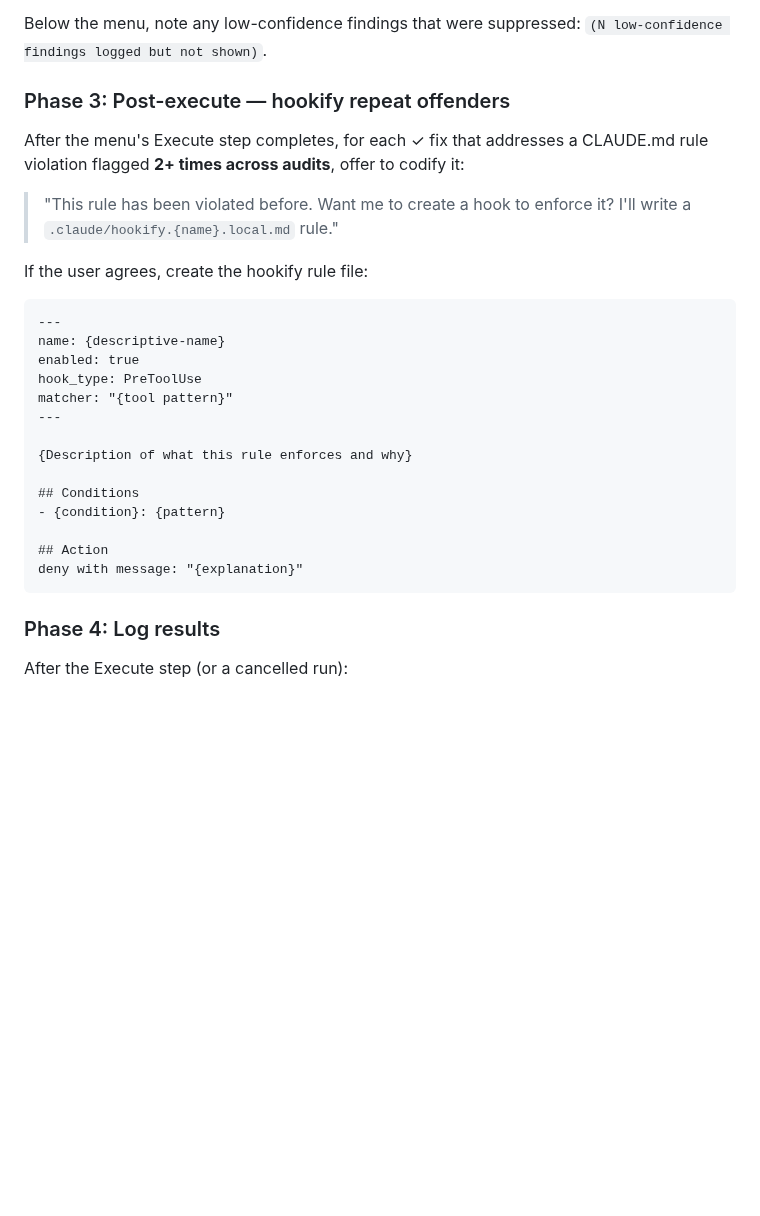
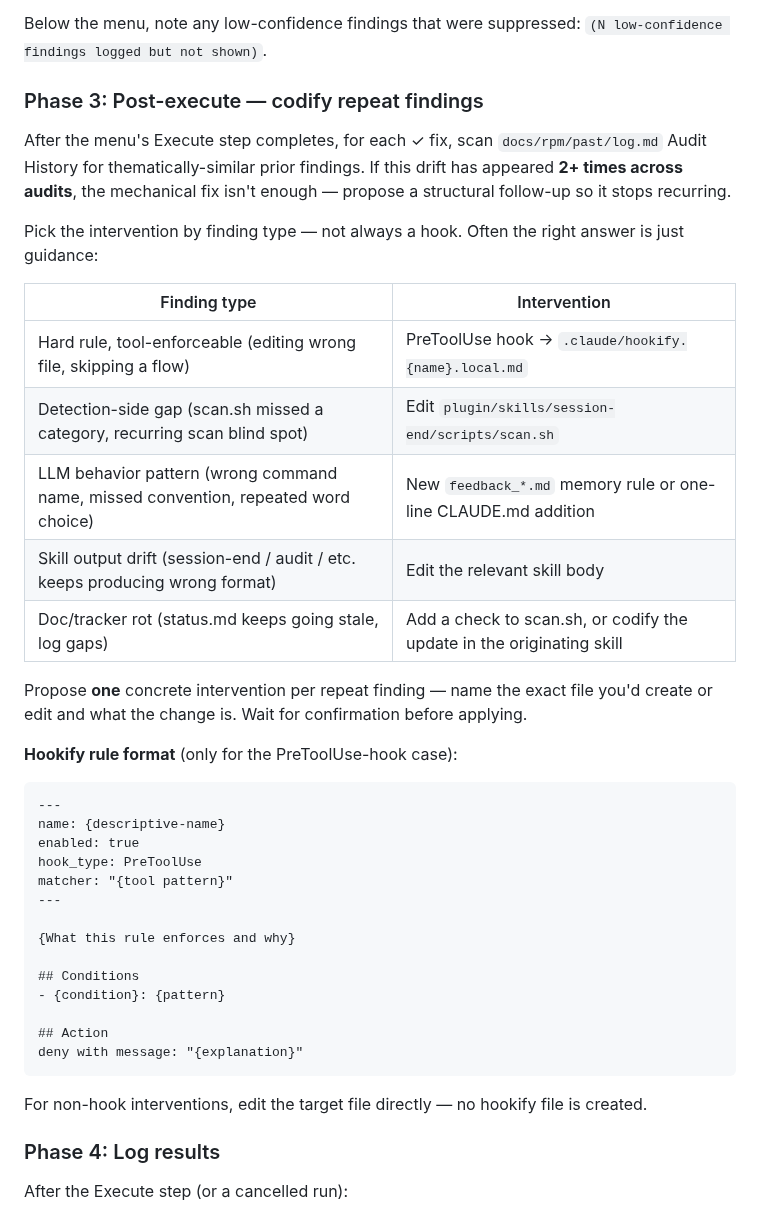
Before and after one commit to dppdppd/rpm, a Markdown page: skills/audit/SKILL.md, the part around the change. Drawn GitHub-style; blank space fills up the shorter version.

Commit message:
rpm: audit Phase 3 — codify any repeat finding, not just CLAUDE.md
Broadens /audit documents post-execute step from a hookify-only path
to a 5-row intervention table. Pick by finding type — hook, scan.sh
check, skill-body edit, CLAUDE.md line, or memory feedback rule.
Often the right answer is just guidance, not a hook. Auditor agent's
session-drift hierarchy aligned to match.

Co-Authored-By: Claude Opus 4.7 (1M context) <noreply@anthropic.com>

````diff
--- a/skills/audit/SKILL.md
+++ b/skills/audit/SKILL.md
@@ -150,16 +150,30 @@ format, reply grammar, and execute flow.
 Below the menu, note any low-confidence findings that were
 suppressed: `(N low-confidence findings logged but not shown)`.
 
-### Phase 3: Post-execute — hookify repeat offenders
+### Phase 3: Post-execute — codify repeat findings
 
-After the menu's Execute step completes, for each ✓ fix that addresses
-a CLAUDE.md rule violation flagged **2+ times across audits**, offer
-to codify it:
+After the menu's Execute step completes, for each ✓ fix, scan
+`docs/rpm/past/log.md` Audit History for thematically-similar prior
+findings. If this drift has appeared **2+ times across audits**, the
+mechanical fix isn't enough — propose a structural follow-up so it
+stops recurring.
 
-> "This rule has been violated before. Want me to create a hook to
-> enforce it? I'll write a `.claude/hookify.{name}.local.md` rule."
+Pick the intervention by finding type — not always a hook. Often
+the right answer is just guidance:
 
-If the user agrees, create the hookify rule file:
+| Finding type | Intervention |
+|---|---|
+| Hard rule, tool-enforceable (editing wrong file, skipping a flow) | PreToolUse hook → `.claude/hookify.{name}.local.md` |
+| Detection-side gap (scan.sh missed a category, recurring scan blind spot) | Edit `plugin/skills/session-end/scripts/scan.sh` |
+| LLM behavior pattern (wrong command name, missed convention, repeated word choice) | New `feedback_*.md` memory rule or one-line CLAUDE.md addition |
+| Skill output drift (session-end / audit / etc. keeps producing wrong format) | Edit the relevant skill body |
+| Doc/tracker rot (status.md keeps going stale, log gaps) | Add a check to scan.sh, or codify the update in the originating skill |
+
+Propose **one** concrete intervention per repeat finding — name the
+exact file you'd create or edit and what the change is. Wait for
+confirmation before applying.
+
+**Hookify rule format** (only for the PreToolUse-hook case):
 
 ```markdown
 ---
@@ -169,7 +183,7 @@ hook_type: PreToolUse
 matcher: "{tool pattern}"
 ---
 
-{Description of what this rule enforces and why}
+{What this rule enforces and why}
 
 ## Conditions
 - {condition}: {pattern}
@@ -177,6 +191,9 @@ matcher: "{tool pattern}"
 ## Action
 deny with message: "{explanation}"
 ```
+
+For non-hook interventions, edit the target file directly — no
+hookify file is created.
 
 ### Phase 4: Log results
 
````
Also changed, not shown: agents/auditor.md (+4 -1 lines).
